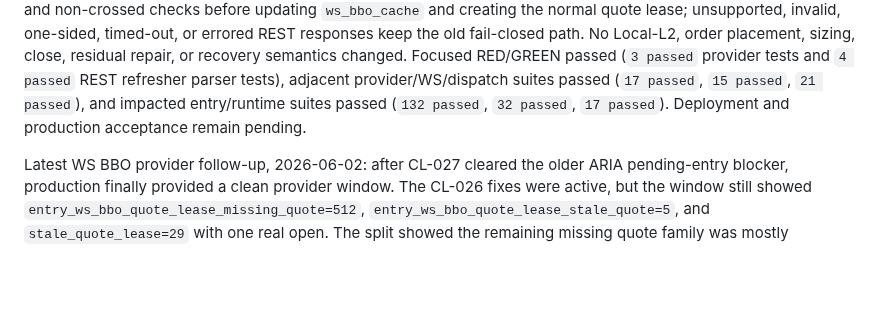
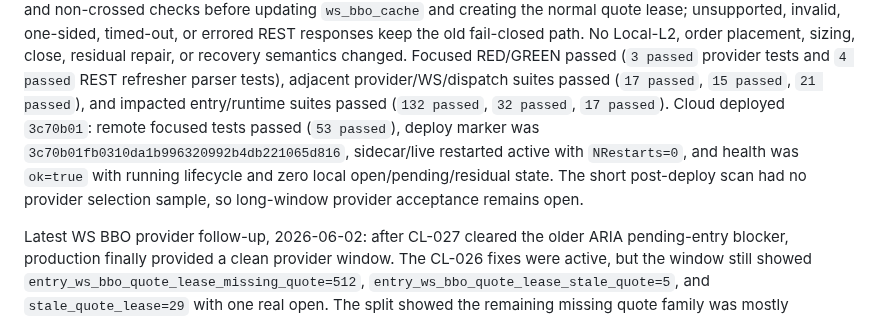
Before and after one commit to 379350697/LightFeeV2, a Markdown page: docs/bugs/BUG_INDEX.md, the part around one of its changes. Drawn GitHub-style; blank space fills up the shorter version.

Commit message:
docs: record ws bbo rest refresh deploy

```diff
--- a/docs/bugs/BUG_INDEX.md
+++ b/docs/bugs/BUG_INDEX.md
@@ -36,8 +36,12 @@ No Local-L2, order placement, sizing, close, residual repair, or recovery
 semantics changed. Focused RED/GREEN passed (`3 passed` provider tests and
 `4 passed` REST refresher parser tests), adjacent provider/WS/dispatch suites
 passed (`17 passed`, `15 passed`, `21 passed`), and impacted entry/runtime
-suites passed (`132 passed`, `32 passed`, `17 passed`). Deployment and
-production acceptance remain pending.
+suites passed (`132 passed`, `32 passed`, `17 passed`). Cloud deployed
+`3c70b01`: remote focused tests passed (`53 passed`), deploy marker was
+`3c70b01fb0310da1b996320992b4db221065d816`, sidecar/live restarted active
+with `NRestarts=0`, and health was `ok=true` with running lifecycle and zero
+local open/pending/residual state. The short post-deploy scan had no provider
+selection sample, so long-window provider acceptance remains open.
 
 Latest WS BBO provider follow-up, 2026-06-02: after CL-027 cleared the older
 ARIA pending-entry blocker, production finally provided a clean provider window.
```
Also changed, not shown: other parts of docs/bugs/BUG_INDEX.md (+1 -1 lines), 1 other file.
